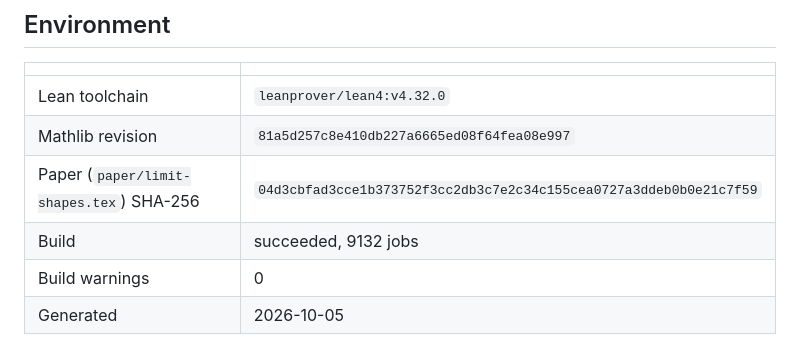
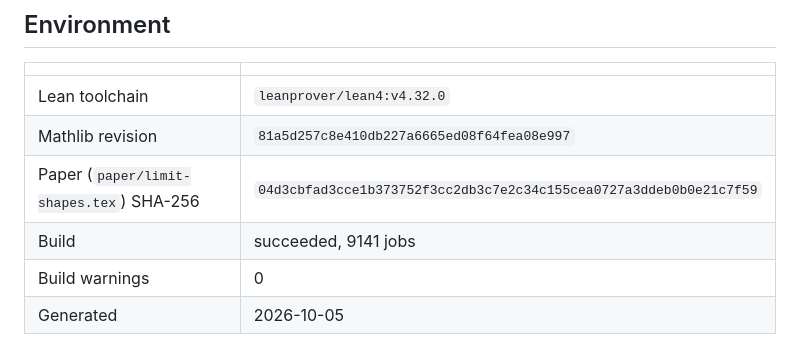
Before and after one commit to nitromannitol/Centrally-Excited-Random-Walk, a Markdown page: CERTIFICATE.md, the part around the change. Rendered like a GitHub page.

Commit message:
Refresh the generated proof certificate

```diff
--- a/CERTIFICATE.md
+++ b/CERTIFICATE.md
@@ -13,7 +13,7 @@ Every node's state in `ledger/manifest.yaml` is `SEALED` or `PROVED` (0 SEALED,
 | Lean toolchain | `leanprover/lean4:v4.32.0` |
 | Mathlib revision | `81a5d257c8e410db227a6665ed08f64fea08e997` |
 | Paper (`paper/limit-shapes.tex`) SHA-256 | `04d3cbfad3cce1b373752f3cc2db3c7e2c34c155cea0727a3ddeb0b0e21c7f59` |
-| Build | succeeded, 9132 jobs |
+| Build | succeeded, 9141 jobs |
 | Build warnings | 0 |
 | Generated | 2026-10-05 |
 
```
